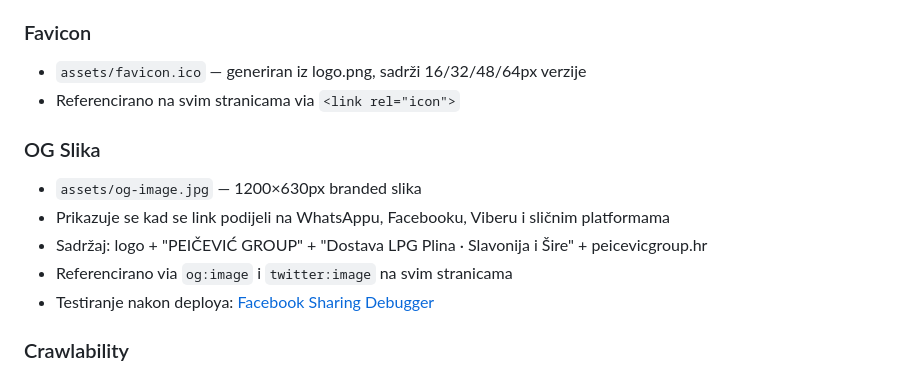
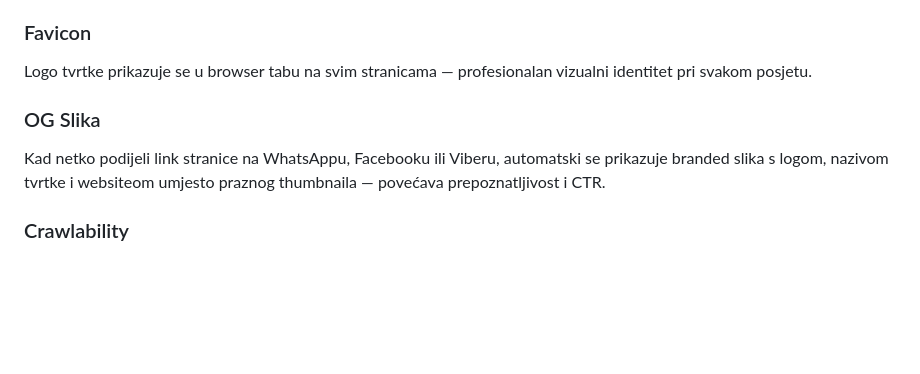
Before and after one commit to DavidPeicevic/Peicevic-Group-website, a Markdown page: README.md, the part around the change. Rendered like a GitHub page; blank space fills up the shorter version.

Commit message:
README: favicon i OG slika opisani funkcionalno
Co-Authored-By: Claude Sonnet 4.6 <noreply@anthropic.com>

```diff
--- a/README.md
+++ b/README.md
@@ -68,16 +68,11 @@ Kada netko pita AI sustave o dostavi plina u Slavoniji, stranica nudi strukturir
 
 ### Favicon
 
-- `assets/favicon.ico` — generiran iz logo.png, sadrži 16/32/48/64px verzije
-- Referencirano na svim stranicama via `<link rel="icon">`
+Logo tvrtke prikazuje se u browser tabu na svim stranicama — profesionalan vizualni identitet pri svakom posjetu.
 
 ### OG Slika
 
-- `assets/og-image.jpg` — 1200×630px branded slika
-- Prikazuje se kad se link podijeli na WhatsAppu, Facebooku, Viberu i sličnim platformama
-- Sadržaj: logo + "PEIČEVIĆ GROUP" + "Dostava LPG Plina · Slavonija i Šire" + peicevicgroup.hr
-- Referencirano via `og:image` i `twitter:image` na svim stranicama
-- Testiranje nakon deploya: [Facebook Sharing Debugger](https://developers.facebook.com/tools/debug)
+Kad netko podijeli link stranice na WhatsAppu, Facebooku ili Viberu, automatski se prikazuje branded slika s logom, nazivom tvrtke i websiteom umjesto praznog thumbnaila — povećava prepoznatljivost i CTR.
 
 ### Crawlability
 
```
